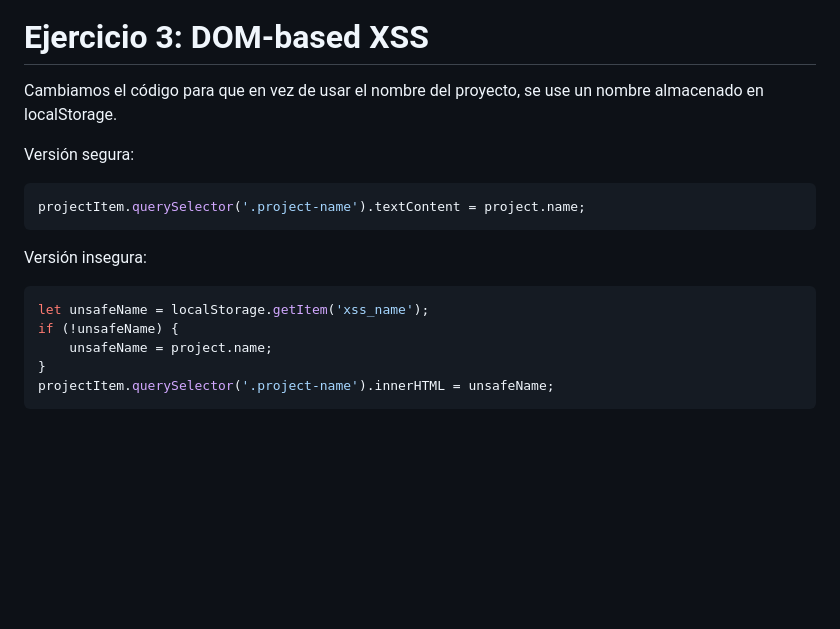
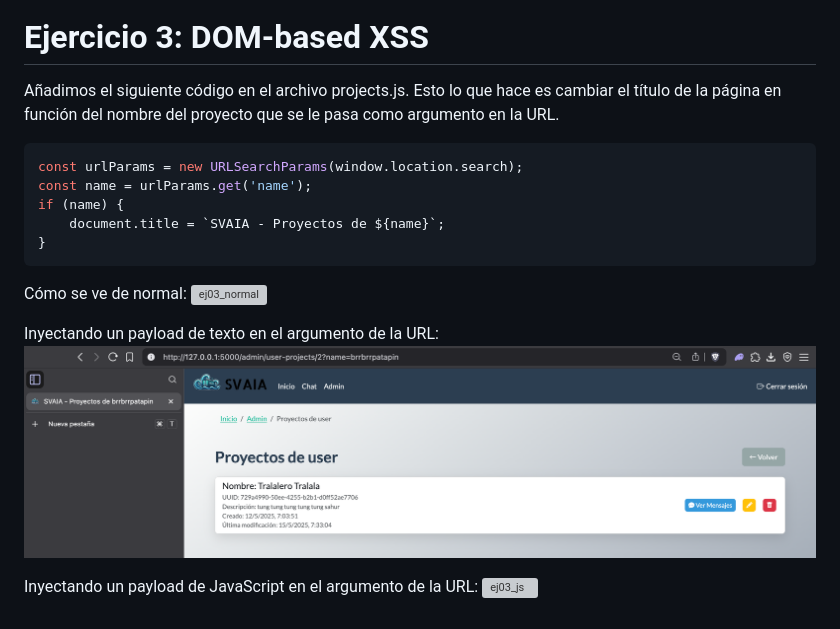
Before and after one commit to vegonza/SVAIA, a Markdown page: readmes/readme.md, the part around the change printed below. Drawn GitHub-style; pictures changed too: readmes/ej03_texto.png (added); blank space fills up the shorter version; grey boxes are pictures that could not be loaded.

````diff
--- a/readmes/readme.md
+++ b/readmes/readme.md
@@ -62,18 +62,21 @@ Cuando se carga el proyecto desde la página de admin, se ejecuta el código jav
 
 # Ejercicio 3: DOM-based XSS
 
-Cambiamos el código para que en vez de usar el nombre del proyecto, se use un nombre almacenado en localStorage.
+Añadimos el siguiente código en el archivo projects.js. Esto lo que hace es cambiar el título de la página en función del nombre del proyecto que se le pasa como argumento en la URL.
 
-Versión segura:
 ```js
-projectItem.querySelector('.project-name').textContent = project.name;
+const urlParams = new URLSearchParams(window.location.search);
+const name = urlParams.get('name');
+if (name) {
+    document.title = `SVAIA - Proyectos de ${name}`;
+}
 ```
 
-Versión insegura:
-```js
-let unsafeName = localStorage.getItem('xss_name');
-if (!unsafeName) {
-    unsafeName = project.name;
-}
-projectItem.querySelector('.project-name').innerHTML = unsafeName;
-```
+Cómo se ve de normal:
+![ej03_normal](ej03_normal.png)
+
+Inyectando un payload de texto en el argumento de la URL:
+![ej03_texto](ej03_texto.png)
+
+Inyectando un payload de JavaScript en el argumento de la URL:
+![ej03_js](ej03_js.png)
````
Also changed, not shown: other parts of readmes/readme.md (+5 -5 lines), 1 other file.
